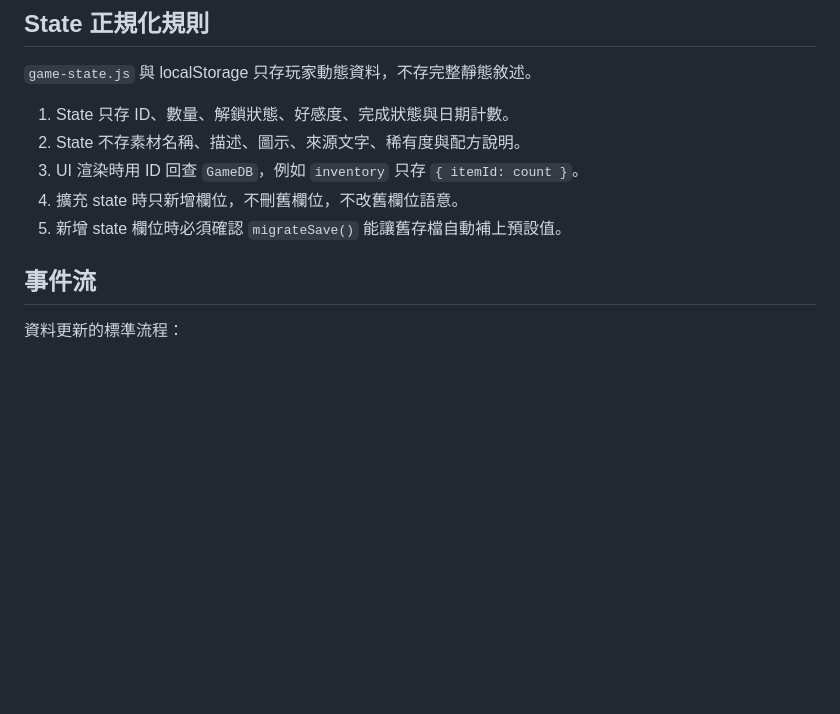
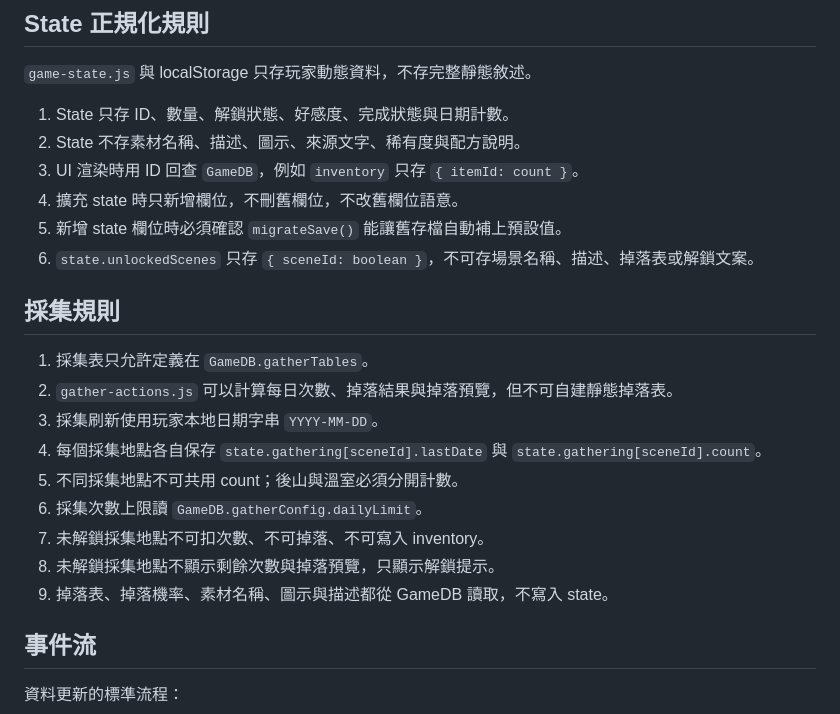
Before and after one commit to alisat20060919-maker/cafe, a Markdown page: AGENTS.md, the part around the change. Rendered like a GitHub page; blank space fills up the shorter version.

Commit message:
Document gather architecture rules

```diff
--- a/AGENTS.md
+++ b/AGENTS.md
@@ -69,6 +69,19 @@
 3. UI 渲染時用 ID 回查 `GameDB`，例如 `inventory` 只存 `{ itemId: count }`。
 4. 擴充 state 時只新增欄位，不刪舊欄位，不改舊欄位語意。
 5. 新增 state 欄位時必須確認 `migrateSave()` 能讓舊存檔自動補上預設值。
+6. `state.unlockedScenes` 只存 `{ sceneId: boolean }`，不可存場景名稱、描述、掉落表或解鎖文案。
+
+## 採集規則
+
+1. 採集表只允許定義在 `GameDB.gatherTables`。
+2. `gather-actions.js` 可以計算每日次數、掉落結果與掉落預覽，但不可自建靜態掉落表。
+3. 採集刷新使用玩家本地日期字串 `YYYY-MM-DD`。
+4. 每個採集地點各自保存 `state.gathering[sceneId].lastDate` 與 `state.gathering[sceneId].count`。
+5. 不同採集地點不可共用 count；後山與溫室必須分開計數。
+6. 採集次數上限讀 `GameDB.gatherConfig.dailyLimit`。
+7. 未解鎖採集地點不可扣次數、不可掉落、不可寫入 inventory。
+8. 未解鎖採集地點不顯示剩餘次數與掉落預覽，只顯示解鎖提示。
+9. 掉落表、掉落機率、素材名稱、圖示與描述都從 GameDB 讀取，不寫入 state。
 
 ## 事件流
 
```
